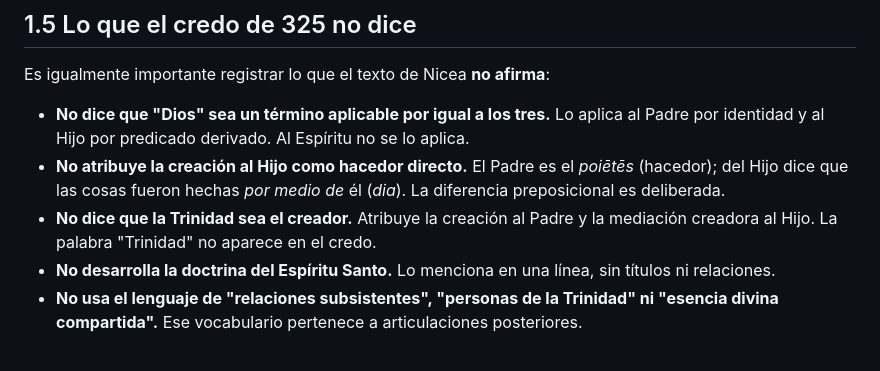
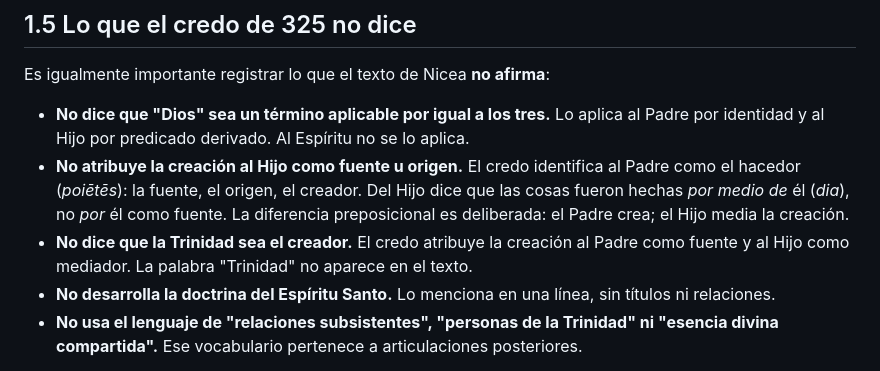
Before and after one commit to hotheos/lasdostrinidades, a Markdown page: 01_el_concilio_de_nicea.md, the part around the change. Drawn GitHub-style.

Commit message:
Pág 01: clarificar fontalidad creadora del Padre
'No atribuye la creación al Hijo como fuente u origen'
→ El Padre es hacedor (poiētēs): fuente, origen, creador
→ El Hijo media (dia), no crea como fuente
→ 'El Padre crea; el Hijo media la creación'
→ La Trinidad no es identificada como el creador

```diff
--- a/01_el_concilio_de_nicea.md
+++ b/01_el_concilio_de_nicea.md
@@ -209,8 +209,8 @@ El credo opera con tres mecanismos gramaticales:
 Es igualmente importante registrar lo que el texto de Nicea **no afirma**:
 
 - **No dice que "Dios" sea un término aplicable por igual a los tres.** Lo aplica al Padre por identidad y al Hijo por predicado derivado. Al Espíritu no se lo aplica.
-- **No atribuye la creación al Hijo como hacedor directo.** El Padre es el *poiētēs* (hacedor); del Hijo dice que las cosas fueron hechas *por medio de* él (*dia*). La diferencia preposicional es deliberada.
-- **No dice que la Trinidad sea el creador.** Atribuye la creación al Padre y la mediación creadora al Hijo. La palabra "Trinidad" no aparece en el credo.
+- **No atribuye la creación al Hijo como fuente u origen.** El credo identifica al Padre como el hacedor (*poiētēs*): la fuente, el origen, el creador. Del Hijo dice que las cosas fueron hechas *por medio de* él (*dia*), no *por* él como fuente. La diferencia preposicional es deliberada: el Padre crea; el Hijo media la creación.
+- **No dice que la Trinidad sea el creador.** El credo atribuye la creación al Padre como fuente y al Hijo como mediador. La palabra "Trinidad" no aparece en el texto.
 - **No desarrolla la doctrina del Espíritu Santo.** Lo menciona en una línea, sin títulos ni relaciones.
 - **No usa el lenguaje de "relaciones subsistentes", "personas de la Trinidad" ni "esencia divina compartida".** Ese vocabulario pertenece a articulaciones posteriores.
 
```
